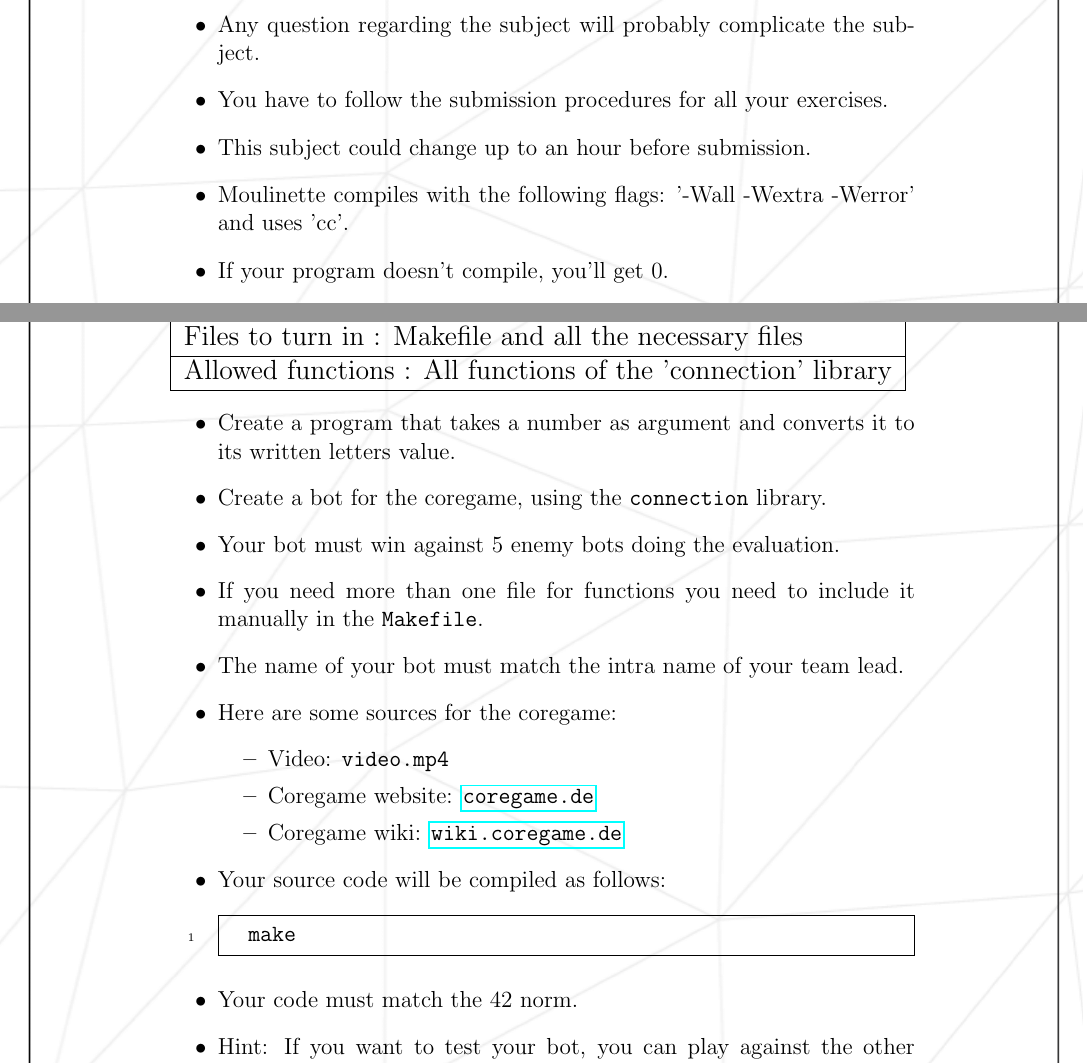
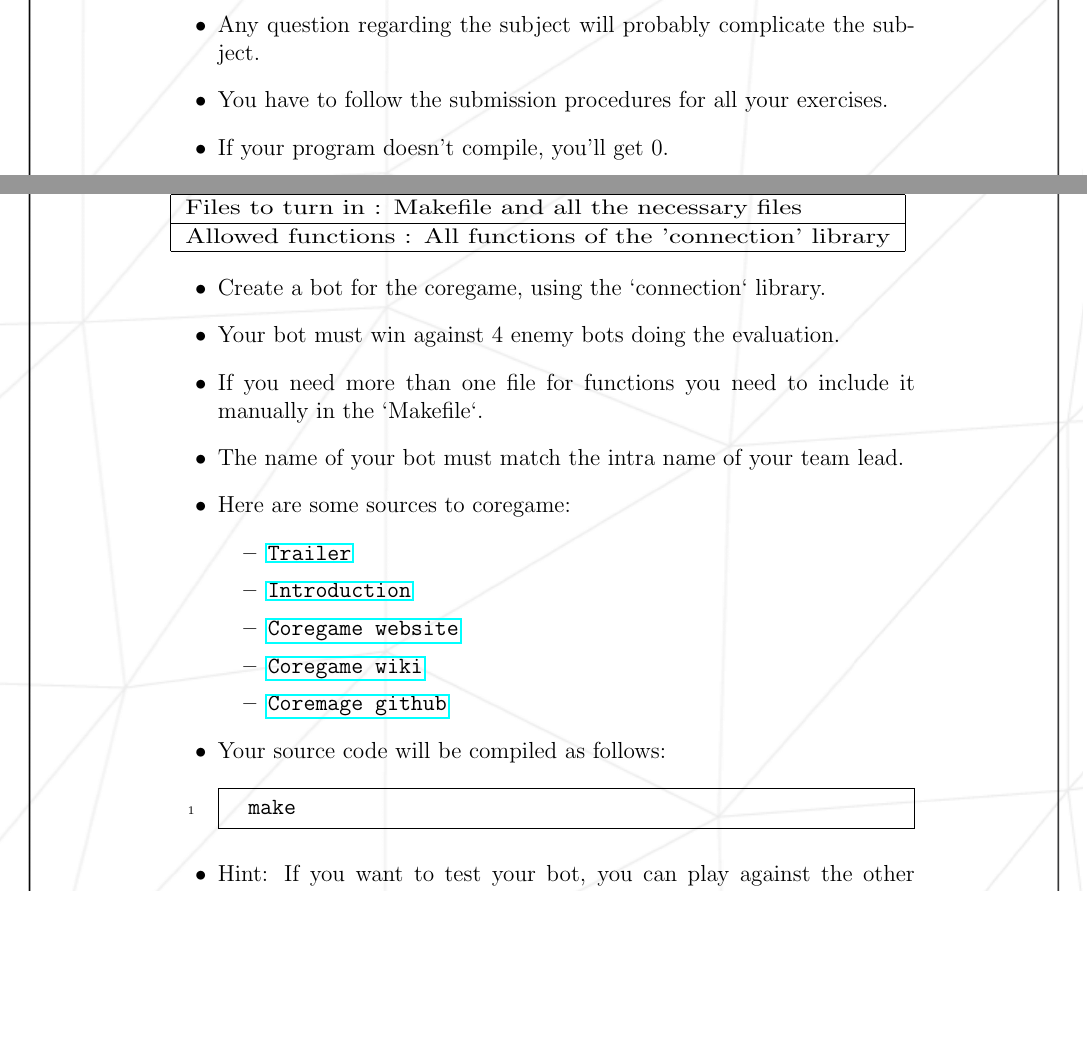
Before and after one commit to 42-Heilbronn/subject_mmake_apply_platform, a LaTeX document (rush-02.tex): two parts of pages 3 and 5 of 6, joined at a grey line, cut so that both start at the same text, the shorter picture padded with empty space. Compiled offline with pdfLaTeX.

Commit message:
fixed table

```diff
--- a/rush-02.tex
+++ b/rush-02.tex
@@ -36,8 +36,6 @@
   \item The group WILL be registered for defense. Automatically. If one of you cancels it, there won't be another one.
   \item Any question regarding the subject will probably complicate the subject.
   \item You have to follow the submission procedures for all your exercises.
-  \item This subject could change up to an hour before submission.
-  \item Moulinette compiles with the following flags: '-Wall -Wextra -Werror' and uses 'cc'.
   \item If your program doesn't compile, you'll get 0.
   \item You must therefore do the project with the imposed team and show up at the defense slot you've been assigned, with all of your teammates.
   \item Each member of your group must be fully aware of the works of the project. Should you choose to split the workload, make sure you all understand what everybody's done. During defense, you'll be asked questions, and the final grade will be based on the worst explanations.
@@ -76,39 +74,39 @@
 \section*{\LARGE Subject}
 \addcontentsline{toc}{section}{Subject}
 
-\resizebox{1\textwidth}{!}{
+\resizebox{1\textwidth}{0.09\textheight}{
 \begin{tabular}{|c|c|}
  \hline
 \begin{tabular}{@{}c@{}} \includegraphics[height=1cm]{logo-back.png} \end{tabular} &
-\multicolumn{1}{|c|}{\normalsize Exercise 00} \\
+\multicolumn{1}{|c|}{\small Exercise 00} \\
 \hline
-\multicolumn{2}{|c|}{\normalsize rush-02} \tabularnewline
+\multicolumn{2}{|c|}{\small rush-02} \tabularnewline
 \hline
-\multicolumn{2}{|l|}{\normalsize Turn-in directory : ex00/} \tabularnewline
+\multicolumn{2}{|l|}{\small Turn-in directory : ex00/} \tabularnewline
 \hline
-\multicolumn{2}{|l|}{\normalsize Files to turn in : Makefile and all the necessary files} \tabularnewline
+\multicolumn{2}{|l|}{\small Files to turn in : Makefile and all the necessary files} \tabularnewline
 \hline
-\multicolumn{2}{|l|}{\normalsize Allowed functions : All functions of the 'connection' library} \tabularnewline
+\multicolumn{2}{|l|}{\small Allowed functions : All functions of the 'connection' library} \tabularnewline
 \hline
 \end{tabular}
 }
 
 \begin{itemize}
-  \item Create a program that takes a number as argument and converts it to its written letters value.
+  \item Create a bot for the coregame, using the `connection` library.
 
-  \item Create a bot for the coregame, using the \texttt{connection} library.
+  \item Your bot must win against 4 enemy bots doing the evaluation.
 
-  \item Your bot must win against 5 enemy bots doing the evaluation.
-
-  \item If you need more than one file for functions you need to include it manually in the \texttt{Makefile}.
+  \item If you need more than one file for functions you need to include it manually in the `Makefile`.
 
   \item The name of your bot must match the intra name of your team lead.
 
-  \item Here are some sources for the coregame:
+  \item Here are some sources to coregame:
   \begin{itemize}
-    \item Video: \texttt{video.mp4}
-    \item Coregame website: \href{https://coregame.de}{\texttt{coregame.de}}
-    \item Coregame wiki: \href{https://wiki.coregame.de}{\texttt{wiki.coregame.de}}
+    \item \href{https://youtu.be/gMmBgHnb8Nc?si=Thm0HOCfNIZbfCnI}{\texttt{Trailer}}
+    \item \href{https://shattereddisk.github.io/rickroll/rickroll.mp4}{\texttt{Introduction}}
+    \item \href{https://coregame.de}{\texttt{Coregame website}}
+    \item \href{https://wiki.coregame.de}{\texttt{Coregame wiki}}
+    \item \href{https://github.com/42core-team}{\texttt{Coremage github}}
   \end{itemize}
 
   \item Your source code will be compiled as follows:
@@ -116,8 +114,6 @@
   \begin{minted}[frame=single,linenos]{c}
   make
   \end{minted}
-
-  \item Your code must match the 42 norm.
 
   \item Hint: If you want to test your bot, you can play against the other teams.
 \end{itemize}
```
Also changed, not shown: rush-02.pdf, 5 other files.
